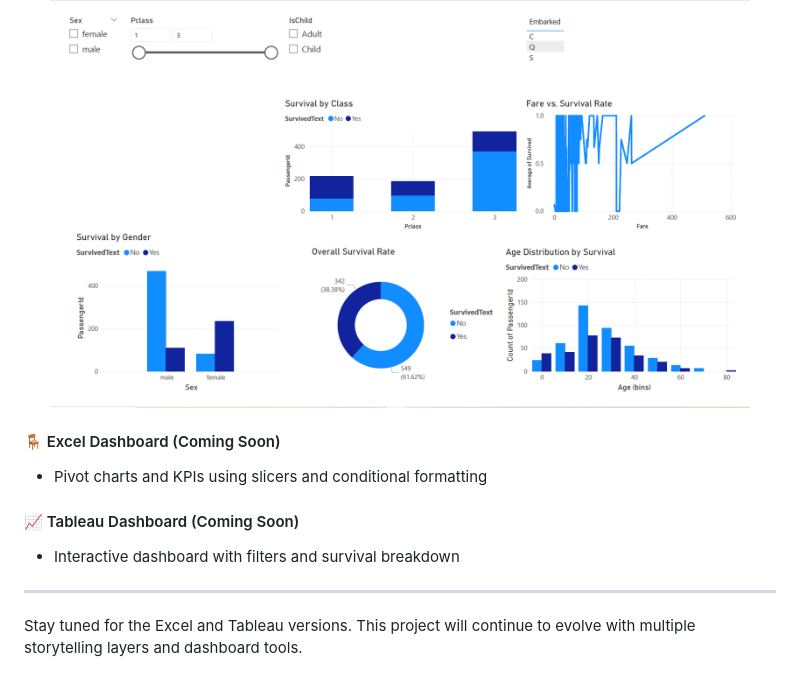
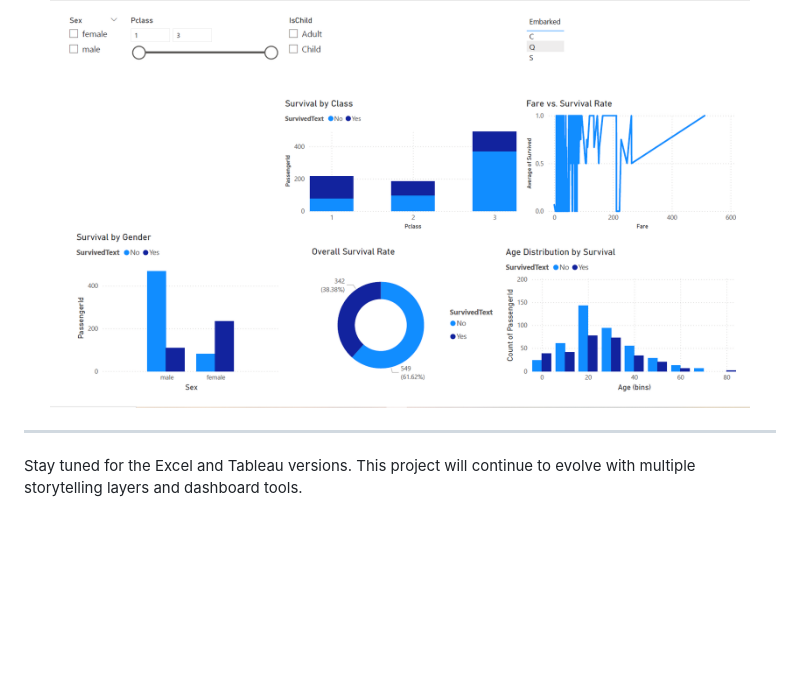
Before and after one commit to YSayaovong/Titanic-Dataset-Analysis, a Markdown page: README.md, the part around the change. Rendered like a GitHub page; blank space fills up the shorter version.

```diff
--- a/README.md
+++ b/README.md
@@ -116,11 +116,6 @@ Titanic-Dataset-Analysis/
   <img src="images/Titanic_Survival_Dashboard.PNG" alt="Power BI Dashboard Preview" width="700" />
 </p>
 
-#### 🪑 Excel Dashboard (Coming Soon)
-- Pivot charts and KPIs using slicers and conditional formatting
-
-#### 📈 Tableau Dashboard (Coming Soon)
-- Interactive dashboard with filters and survival breakdown
 
 ---
 
```
